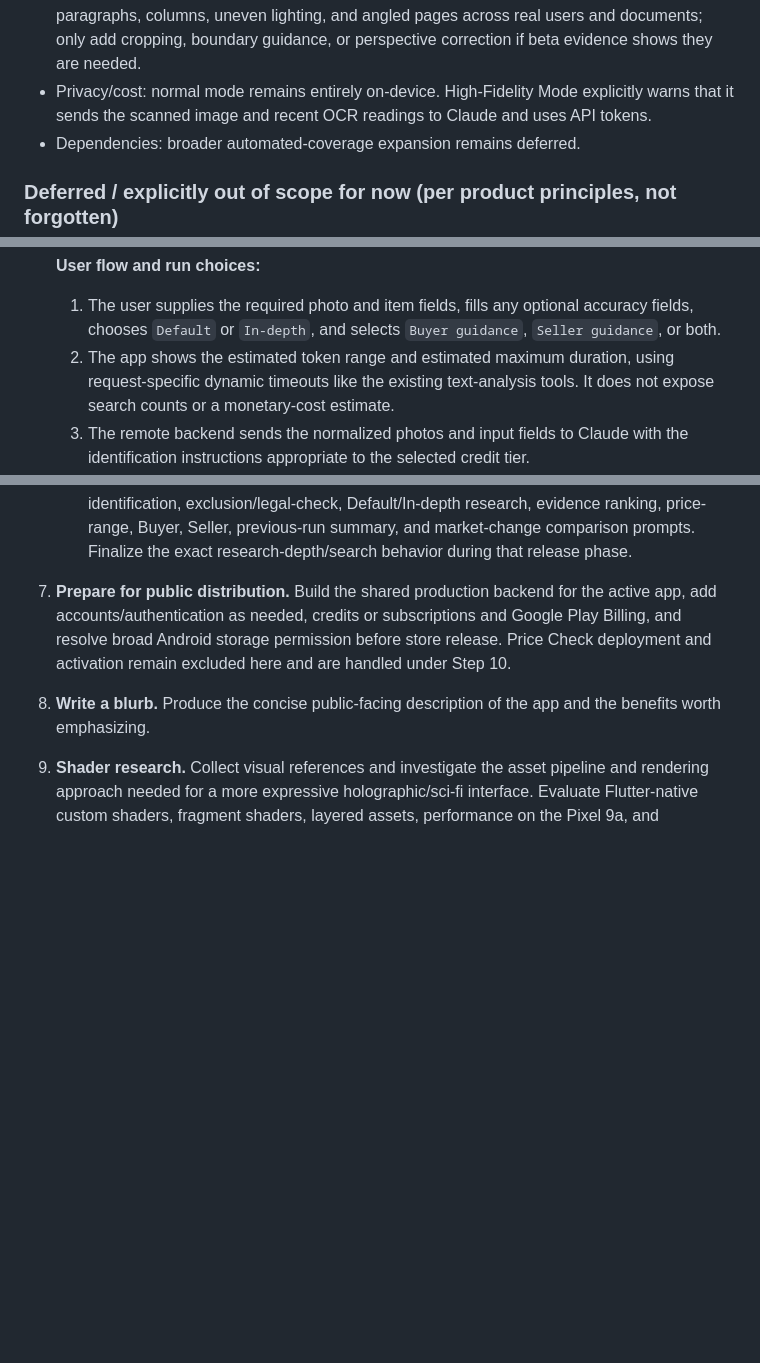
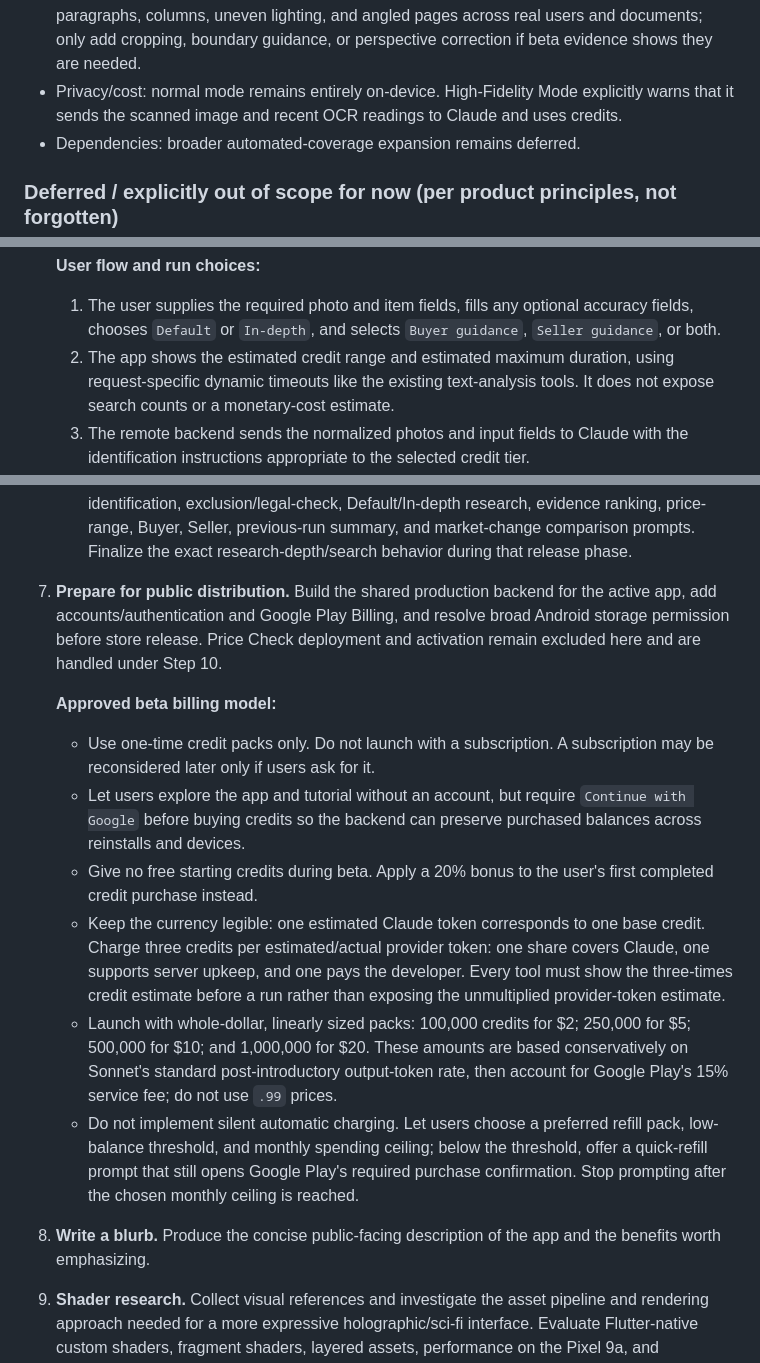
Before and after one commit to towersystemofficial/tower-lens, a Markdown page: docs/project/ROADMAP.md, 3 parts joined by grey strips. Drawn GitHub-style; blank space fills up the shorter version.

Commit message:
Define credit pricing and multiply usage estimates

```diff
--- a/docs/project/ROADMAP.md
+++ b/docs/project/ROADMAP.md
@@ -180,7 +180,7 @@ channel. TXT and Markdown imports are decoded locally in Dart.
 - Implemented behavior: normal mode retains fast, entirely on-device live ML Kit OCR. Optional High-Fidelity Mode switches to maximum camera resolution, captures a still on Freeze, and asks Claude to reconstruct the text from the image plus the frozen and five preceding local OCR readings. It preserves editable review/rescan behavior, shows processing and privacy/cost notices, deletes the temporary still, and falls back to local OCR on failure.
 - Device evidence from 2026-07-27: High-Fidelity Mode works on the Pixel 9a and produces substantially better OCR than the prior scanner.
 - Follow-up evaluation: moved to beta testing. Test small print, dense full pages, headings plus paragraphs, columns, uneven lighting, and angled pages across real users and documents; only add cropping, boundary guidance, or perspective correction if beta evidence shows they are needed.
-- Privacy/cost: normal mode remains entirely on-device. High-Fidelity Mode explicitly warns that it sends the scanned image and recent OCR readings to Claude and uses API tokens.
+- Privacy/cost: normal mode remains entirely on-device. High-Fidelity Mode explicitly warns that it sends the scanned image and recent OCR readings to Claude and uses credits.
 - Dependencies: broader automated-coverage expansion remains deferred.
 
 ### Deferred / explicitly out of scope for now (per product principles, not forgotten)
@@ -239,7 +239,7 @@ channel. TXT and Markdown imports are decoded locally in Dart.
 
    **User flow and run choices:**
    1. The user supplies the required photo and item fields, fills any optional accuracy fields, chooses `Default` or `In-depth`, and selects `Buyer guidance`, `Seller guidance`, or both.
-   2. The app shows the estimated token range and estimated maximum duration, using request-specific dynamic timeouts like the existing text-analysis tools. It does not expose search counts or a monetary-cost estimate.
+   2. The app shows the estimated credit range and estimated maximum duration, using request-specific dynamic timeouts like the existing text-analysis tools. It does not expose search counts or a monetary-cost estimate.
    3. The remote backend sends the normalized photos and input fields to Claude with the identification instructions appropriate to the selected credit tier.
    4. Claude identifies the likely item and checks whether it is restricted, illegal, or unsuitable for general pricing. The user must confirm or edit the identification before any market research begins.
    5. After confirmation, the backend runs the selected depth of cited market research and produces the shared market estimate.
@@ -301,7 +301,15 @@ channel. TXT and Markdown imports are decoded locally in Dart.
    2. `PR 2 — Full functionality — COMPLETE; MERGED IN PR #59:` the repository now includes the remote backend/API proxy and production-safe provider-key custody; structured contracts for identification, confirmation, research, Buyer analysis, Seller analysis, prior-run summarization, and market-change comparison; cited Claude web research; dynamic token/duration estimates and timeouts; metadata-safe transient photos; local multi-file folder persistence/import; and focused automated coverage.
    3. `Activation and prompt refinement — DEFERRED TO BETA/PUBLIC RELEASE:` deploy the backend, restore the launcher entry, test real items on the Pixel 9a, and refine the identification, exclusion/legal-check, Default/In-depth research, evidence ranking, price-range, Buyer, Seller, previous-run summary, and market-change comparison prompts. Finalize the exact research-depth/search behavior during that release phase.
 
-7. **Prepare for public distribution.** Build the shared production backend for the active app, add accounts/authentication as needed, credits or subscriptions and Google Play Billing, and resolve broad Android storage permission before store release. Price Check deployment and activation remain excluded here and are handled under Step 10.
+7. **Prepare for public distribution.** Build the shared production backend for the active app, add accounts/authentication and Google Play Billing, and resolve broad Android storage permission before store release. Price Check deployment and activation remain excluded here and are handled under Step 10.
+
+   **Approved beta billing model:**
+   - Use one-time credit packs only. Do not launch with a subscription. A subscription may be reconsidered later only if users ask for it.
+   - Let users explore the app and tutorial without an account, but require `Continue with Google` before buying credits so the backend can preserve purchased balances across reinstalls and devices.
+   - Give no free starting credits during beta. Apply a 20% bonus to the user's first completed credit purchase instead.
+   - Keep the currency legible: one estimated Claude token corresponds to one base credit. Charge three credits per estimated/actual provider token: one share covers Claude, one supports server upkeep, and one pays the developer. Every tool must show the three-times credit estimate before a run rather than exposing the unmultiplied provider-token estimate.
+   - Launch with whole-dollar, linearly sized packs: 100,000 credits for $2; 250,000 for $5; 500,000 for $10; and 1,000,000 for $20. These amounts are based conservatively on Sonnet's standard post-introductory output-token rate, then account for Google Play's 15% service fee; do not use `.99` prices.
+   - Do not implement silent automatic charging. Let users choose a preferred refill pack, low-balance threshold, and monthly spending ceiling; below the threshold, offer a quick-refill prompt that still opens Google Play's required purchase confirmation. Stop prompting after the chosen monthly ceiling is reached.
 
 8. **Write a blurb.** Produce the concise public-facing description of the app and the benefits worth emphasizing.
 
```
